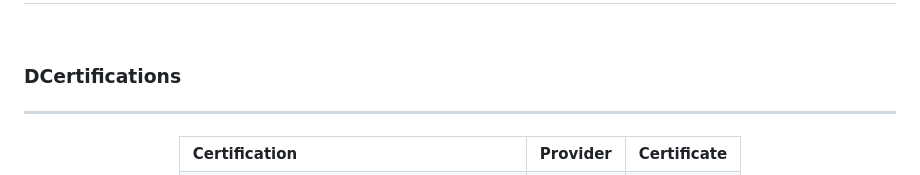
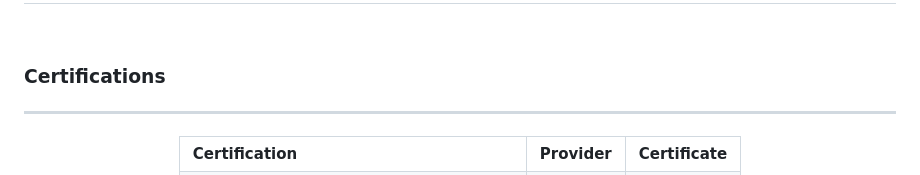
Before and after one commit to xanderstevenson/xanderstevenson.github.io, a Markdown page: README.md, the part around the change. GitHub-like rendering.

```diff
--- a/README.md
+++ b/README.md
@@ -7,7 +7,7 @@
 
 
 
-### DCertifications
+### Certifications
 
 <hr>
 <center>
```
